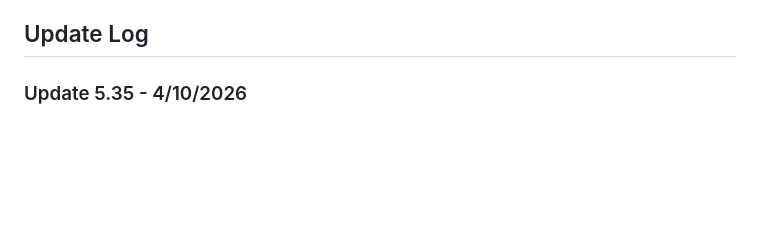
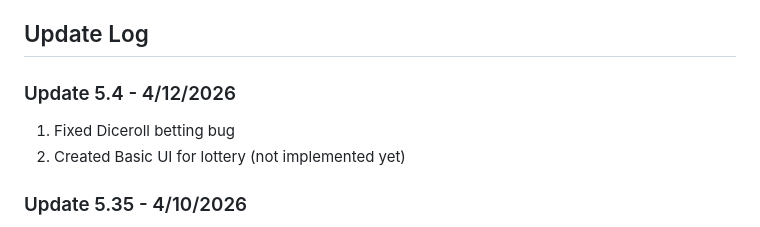
Before and after one commit to Arpan-Shah-102/gamblecore, a Markdown page: README.md, the part around the change. Drawn GitHub-style; blank space fills up the shorter version.

Commit message:
Update 5.4 Part 2
1. Fixed Diceroll betting bug
2. Created Basic UI for lottery (not implemented yet)

```diff
--- a/README.md
+++ b/README.md
@@ -48,6 +48,10 @@ Gamblecore/
 5. Have fun!
 
 ## Update Log
+
+### Update 5.4 - 4/12/2026
+1. Fixed Diceroll betting bug
+2. Created Basic UI for lottery (not implemented yet)
 
 ### Update 5.35 - 4/10/2026
 1. Optimized diceroll code
```
